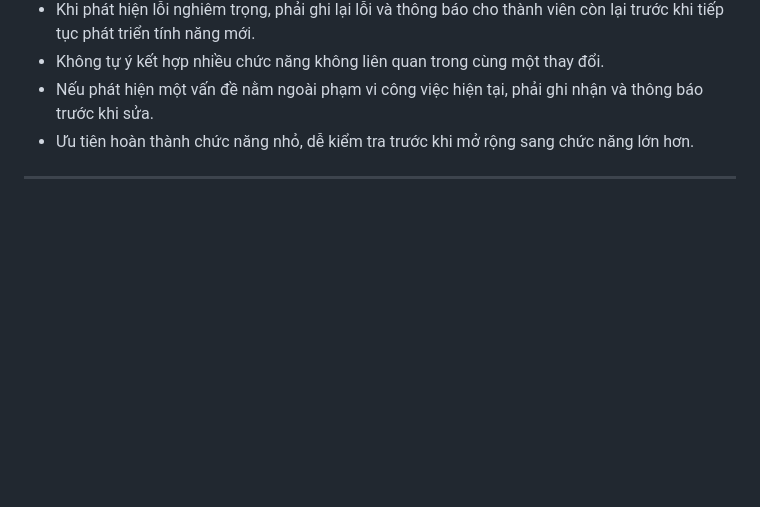
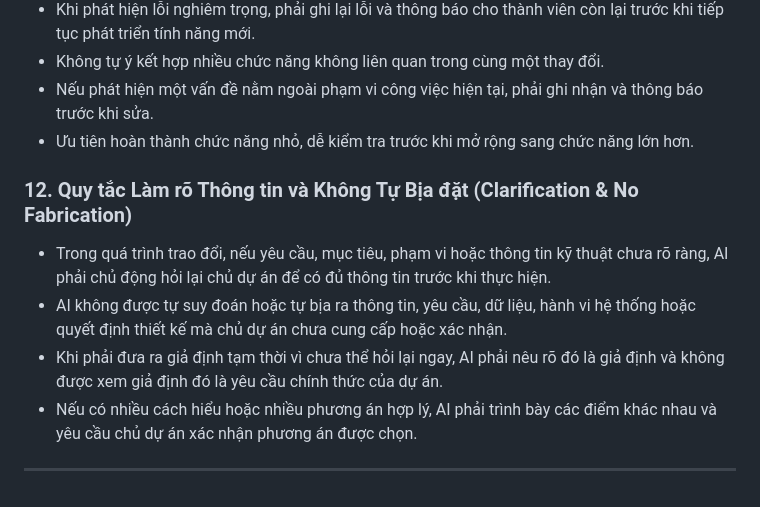
Before and after one commit to luckkynguyen/WebCV_AI, a Markdown page: PROJECT_RULES.md, the part around the change. Drawn GitHub-style; blank space fills up the shorter version.

Commit message:
docs: add clarification rule
Co-authored-by: Copilot <223556219+Copilot@users.noreply.github.com>

```diff
--- a/PROJECT_RULES.md
+++ b/PROJECT_RULES.md
@@ -89,4 +89,10 @@ Dự án này là sản phẩm Đồ án 1 (Web App Tạo CV bằng Chat AI) đ
 - Nếu phát hiện một vấn đề nằm ngoài phạm vi công việc hiện tại, phải ghi nhận và thông báo trước khi sửa.
 - Ưu tiên hoàn thành chức năng nhỏ, dễ kiểm tra trước khi mở rộng sang chức năng lớn hơn.
 
+### 12. Quy tắc Làm rõ Thông tin và Không Tự Bịa đặt (Clarification & No Fabrication)
+- Trong quá trình trao đổi, nếu yêu cầu, mục tiêu, phạm vi hoặc thông tin kỹ thuật chưa rõ ràng, AI phải chủ động hỏi lại chủ dự án để có đủ thông tin trước khi thực hiện.
+- AI không được tự suy đoán hoặc tự bịa ra thông tin, yêu cầu, dữ liệu, hành vi hệ thống hoặc quyết định thiết kế mà chủ dự án chưa cung cấp hoặc xác nhận.
+- Khi phải đưa ra giả định tạm thời vì chưa thể hỏi lại ngay, AI phải nêu rõ đó là giả định và không được xem giả định đó là yêu cầu chính thức của dự án.
+- Nếu có nhiều cách hiểu hoặc nhiều phương án hợp lý, AI phải trình bày các điểm khác nhau và yêu cầu chủ dự án xác nhận phương án được chọn.
+
 ---
```
